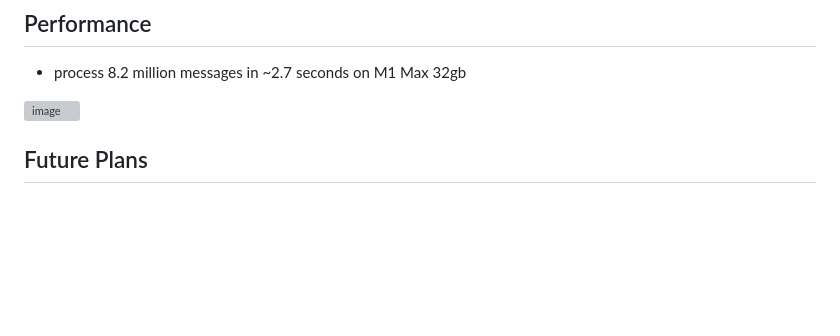
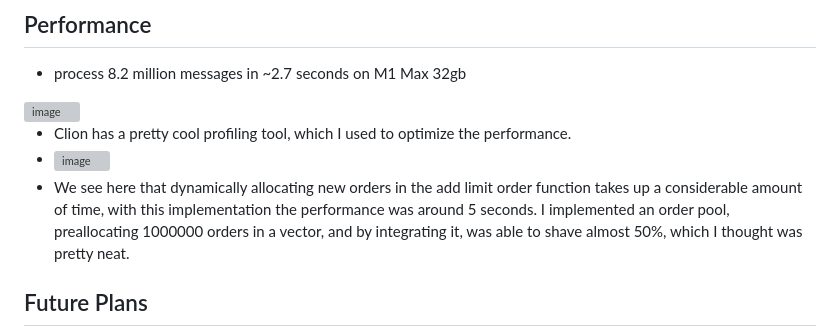
Before and after one commit to DJ824/orderbook-reconstruction, a Markdown page: README.md, the part around the change. Rendered like a GitHub page; blank space fills up the shorter version; grey boxes are pictures that could not be loaded.

```diff
--- a/README.md
+++ b/README.md
@@ -50,6 +50,12 @@ Over here we see a market trade message come in at timestamp ending at 11, side
 - process 8.2 million messages in ~2.7 seconds on M1 Max 32gb
 <img width="529" alt="image" src="https://github.com/user-attachments/assets/7d1d7624-f440-4297-bd78-bc0218d460f9">
 
+- Clion has a pretty cool profiling tool, which I used to optimize the performance.
+- <img width="923" alt="image" src="https://github.com/user-attachments/assets/f483cfaf-81fe-4103-856b-de2130ac2f45">
+- We see here that dynamically allocating new orders in the add limit order function takes up a considerable amount of time, with this implementation the performance was around 5 seconds. I implemented an order pool, preallocating 1000000 orders in a vector, and by integrating it, was able to shave almost 50%, which I thought was pretty neat.
+
+
+
 
 ## Future Plans
 - Gui to visualize the book
```
